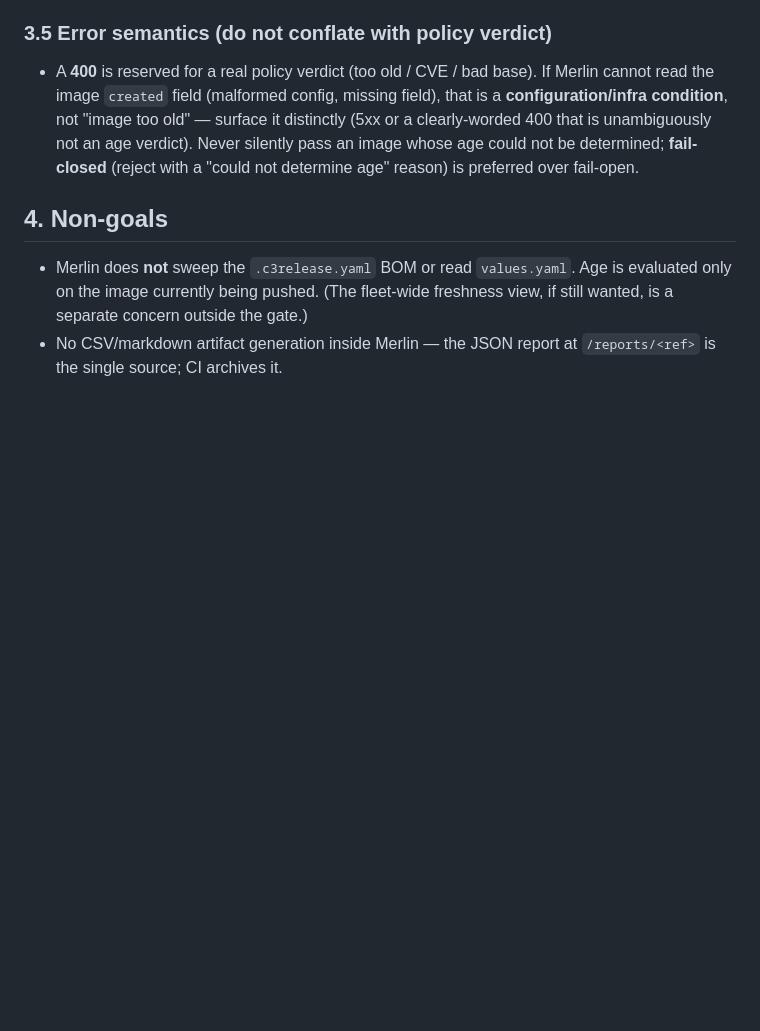
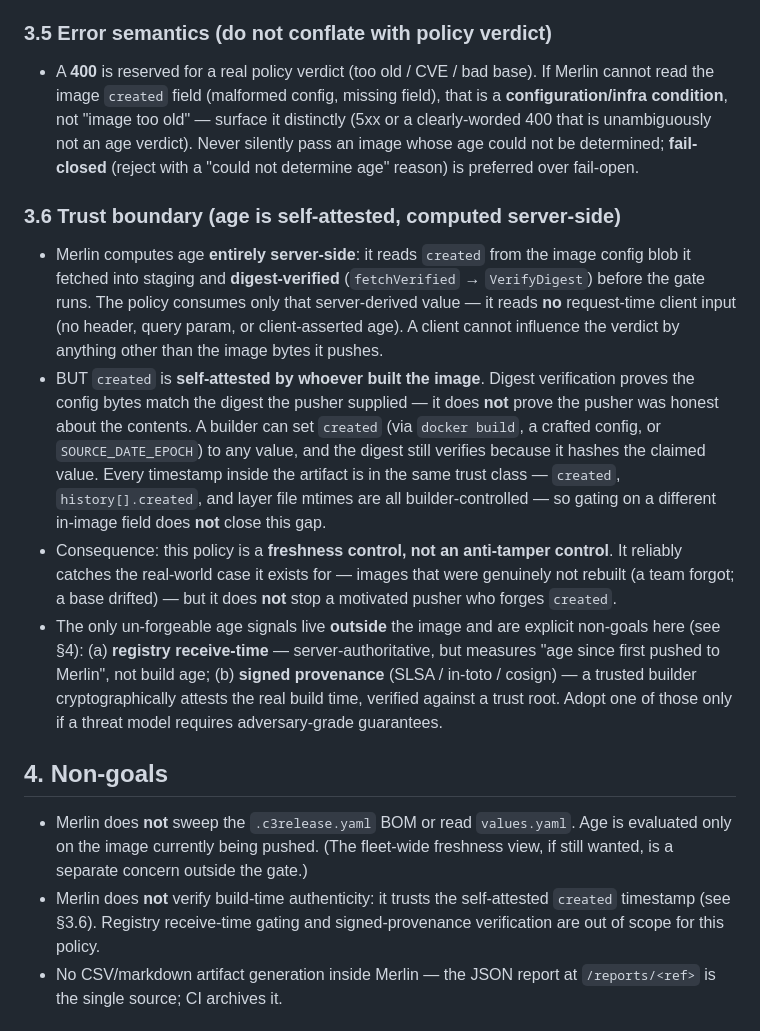
Before and after one commit to my-github-handle/merlin, a Markdown page: docs/specs/2026-07-03-merlin-image-age-compliance-spec.md, the part around the change. Rendered like a GitHub page; blank space fills up the shorter version.

Commit message:
docs(image-age): document trust boundary — age is self-attested
Clarify that Merlin computes age server-side from the digest-verified config
blob (never trusting client-supplied age), but that `created` is self-attested
by the image builder: digest verification proves the bytes match the pushed
digest, not that the timestamp is truthful. The gate is a freshness control, not
anti-tamper. Note the only un-forgeable signals (registry receive-time, signed
provenance) as explicit non-goals.

```diff
--- a/docs/specs/2026-07-03-merlin-image-age-compliance-spec.md
+++ b/docs/specs/2026-07-03-merlin-image-age-compliance-spec.md
@@ -76,10 +76,35 @@ from all-or-nothing to a per-image pass/reject consistent with the rest of the g
   whose age could not be determined; **fail-closed** (reject with a "could not determine
   age" reason) is preferred over fail-open.
 
+### 3.6 Trust boundary (age is self-attested, computed server-side)
+- Merlin computes age **entirely server-side**: it reads `created` from the image config blob
+  it fetched into staging and **digest-verified** (`fetchVerified` → `VerifyDigest`) before
+  the gate runs. The policy consumes only that server-derived value — it reads **no**
+  request-time client input (no header, query param, or client-asserted age). A client cannot
+  influence the verdict by anything other than the image bytes it pushes.
+- BUT `created` is **self-attested by whoever built the image**. Digest verification proves the
+  config bytes match the digest the pusher supplied — it does **not** prove the pusher was
+  honest about the contents. A builder can set `created` (via `docker build`, a crafted config,
+  or `SOURCE_DATE_EPOCH`) to any value, and the digest still verifies because it hashes the
+  claimed value. Every timestamp inside the artifact is in the same trust class — `created`,
+  `history[].created`, and layer file mtimes are all builder-controlled — so gating on a
+  different in-image field does **not** close this gap.
+- Consequence: this policy is a **freshness control, not an anti-tamper control**. It reliably
+  catches the real-world case it exists for — images that were genuinely not rebuilt (a team
+  forgot; a base drifted) — but it does **not** stop a motivated pusher who forges `created`.
+- The only un-forgeable age signals live **outside** the image and are explicit non-goals here
+  (see §4): (a) **registry receive-time** — server-authoritative, but measures "age since first
+  pushed to Merlin", not build age; (b) **signed provenance** (SLSA / in-toto / cosign) — a
+  trusted builder cryptographically attests the real build time, verified against a trust root.
+  Adopt one of those only if a threat model requires adversary-grade guarantees.
+
 ## 4. Non-goals
 - Merlin does **not** sweep the `.c3release.yaml` BOM or read `values.yaml`. Age is evaluated
   only on the image currently being pushed. (The fleet-wide freshness view, if still wanted,
   is a separate concern outside the gate.)
+- Merlin does **not** verify build-time authenticity: it trusts the self-attested `created`
+  timestamp (see §3.6). Registry receive-time gating and signed-provenance verification are
+  out of scope for this policy.
 - No CSV/markdown artifact generation inside Merlin — the JSON report at `/reports/<ref>` is
   the single source; CI archives it.
 
```
Also changed, not shown: docs/USAGE.md (+10 -0 lines).
